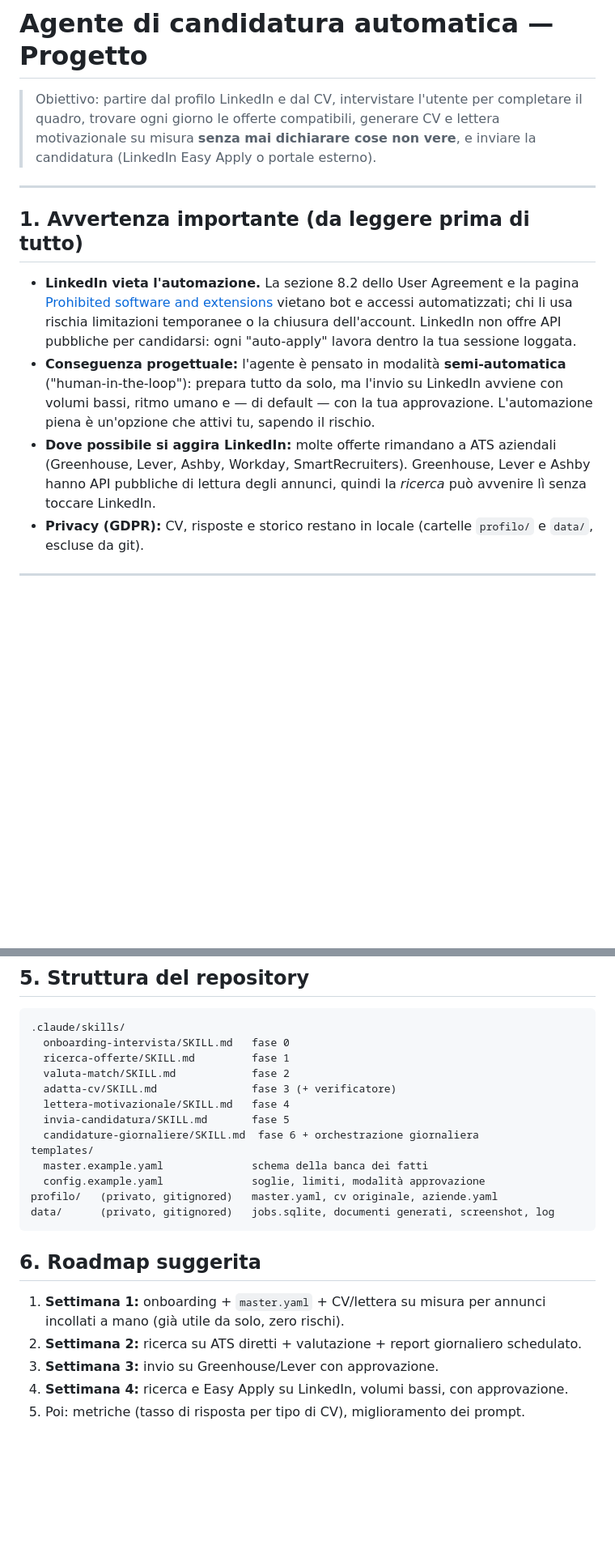
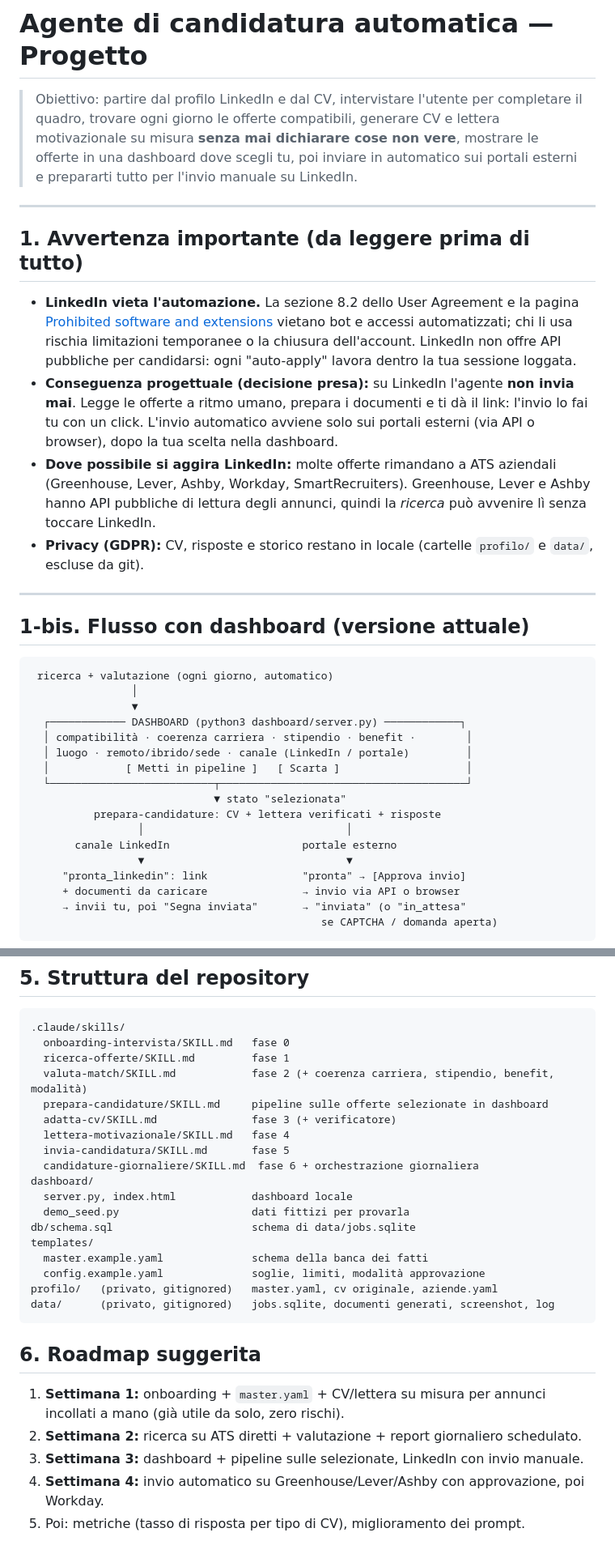
Before and after one commit to Rademis/hello-world, a Markdown page: docs/PROGETTO.md, 2 parts joined by grey strips. Shown at 81% size. Rendered like a GitHub page; blank space fills up the shorter version.

````diff
--- a/docs/PROGETTO.md
+++ b/docs/PROGETTO.md
@@ -2,7 +2,7 @@
 
 > Obiettivo: partire dal profilo LinkedIn e dal CV, intervistare l'utente per completare il quadro,
 > trovare ogni giorno le offerte compatibili, generare CV e lettera motivazionale su misura
-> **senza mai dichiarare cose non vere**, e inviare la candidatura (LinkedIn Easy Apply o portale esterno).
+> **senza mai dichiarare cose non vere**, mostrare le offerte in una dashboard dove scegli tu, poi inviare in automatico sui portali esterni e prepararti tutto per l'invio manuale su LinkedIn.
 
 ---
 
@@ -12,9 +12,9 @@
   [Prohibited software and extensions](https://www.linkedin.com/help/linkedin/answer/a1341387) vietano bot
   e accessi automatizzati; chi li usa rischia limitazioni temporanee o la chiusura dell'account.
   LinkedIn non offre API pubbliche per candidarsi: ogni "auto-apply" lavora dentro la tua sessione loggata.
-- **Conseguenza progettuale:** l'agente è pensato in modalità **semi-automatica** ("human-in-the-loop"):
-  prepara tutto da solo, ma l'invio su LinkedIn avviene con volumi bassi, ritmo umano e — di default —
-  con la tua approvazione. L'automazione piena è un'opzione che attivi tu, sapendo il rischio.
+- **Conseguenza progettuale (decisione presa):** su LinkedIn l'agente **non invia mai**. Legge le offerte a
+  ritmo umano, prepara i documenti e ti dà il link: l'invio lo fai tu con un click. L'invio automatico
+  avviene solo sui portali esterni (via API o browser), dopo la tua scelta nella dashboard.
 - **Dove possibile si aggira LinkedIn:** molte offerte rimandano a ATS aziendali (Greenhouse, Lever, Ashby,
   Workday, SmartRecruiters). Greenhouse, Lever e Ashby hanno API pubbliche di lettura degli annunci,
   quindi la *ricerca* può avvenire lì senza toccare LinkedIn.
@@ -22,3 +22,25 @@
 
 ---
 
+## 1-bis. Flusso con dashboard (versione attuale)
+
+```
+ ricerca + valutazione (ogni giorno, automatico)
+                │
+                ▼
+  ┌──────────── DASHBOARD (python3 dashboard/server.py) ────────────┐
+  │ compatibilità · coerenza carriera · stipendio · benefit ·        │
+  │ luogo · remoto/ibrido/sede · canale (LinkedIn / portale)         │
+  │            [ Metti in pipeline ]   [ Scarta ]                    │
+  └──────────────────────────┬───────────────────────────────────────┘
+                             ▼ stato "selezionata"
+          prepara-candidature: CV + lettera verificati + risposte
+                 │                                │
+       canale LinkedIn                     portale esterno
+                 ▼                                ▼
+     "pronta_linkedin": link               "pronta" → [Approva invio]
+     + documenti da caricare               → invio via API o browser
+     → invii tu, poi "Segna inviata"       → "inviata" (o "in_attesa"
+                                              se CAPTCHA / domanda aperta)
+```
+
@@ -154,11 +189,16 @@ linkedin-mcp-server per la ricerca su LinkedIn.
 .claude/skills/
   onboarding-intervista/SKILL.md   fase 0
   ricerca-offerte/SKILL.md         fase 1
-  valuta-match/SKILL.md            fase 2
+  valuta-match/SKILL.md            fase 2 (+ coerenza carriera, stipendio, benefit, modalità)
+  prepara-candidature/SKILL.md     pipeline sulle offerte selezionate in dashboard
   adatta-cv/SKILL.md               fase 3 (+ verificatore)
   lettera-motivazionale/SKILL.md   fase 4
   invia-candidatura/SKILL.md       fase 5
   candidature-giornaliere/SKILL.md  fase 6 + orchestrazione giornaliera
+dashboard/
+  server.py, index.html            dashboard locale
+  demo_seed.py                     dati fittizi per provarla
+db/schema.sql                      schema di data/jobs.sqlite
 templates/
   master.example.yaml              schema della banca dei fatti
   config.example.yaml              soglie, limiti, modalità approvazione
@@ -171,6 +211,6 @@ data/      (privato, gitignored)   jobs.sqlite, documenti generati, screenshot,
 1. **Settimana 1:** onboarding + `master.yaml` + CV/lettera su misura per annunci incollati a mano
    (già utile da solo, zero rischi).
 2. **Settimana 2:** ricerca su ATS diretti + valutazione + report giornaliero schedulato.
-3. **Settimana 3:** invio su Greenhouse/Lever con approvazione.
-4. **Settimana 4:** ricerca e Easy Apply su LinkedIn, volumi bassi, con approvazione.
+3. **Settimana 3:** dashboard + pipeline sulle selezionate, LinkedIn con invio manuale.
+4. **Settimana 4:** invio automatico su Greenhouse/Lever/Ashby con approvazione, poi Workday.
 5. Poi: metriche (tasso di risposta per tipo di CV), miglioramento dei prompt.
````
Also changed, not shown: other parts of docs/PROGETTO.md (+15 -2 lines), CLAUDE.md (+1 -0 lines), docs/dashboard-demo.png (added), 11 other files.
